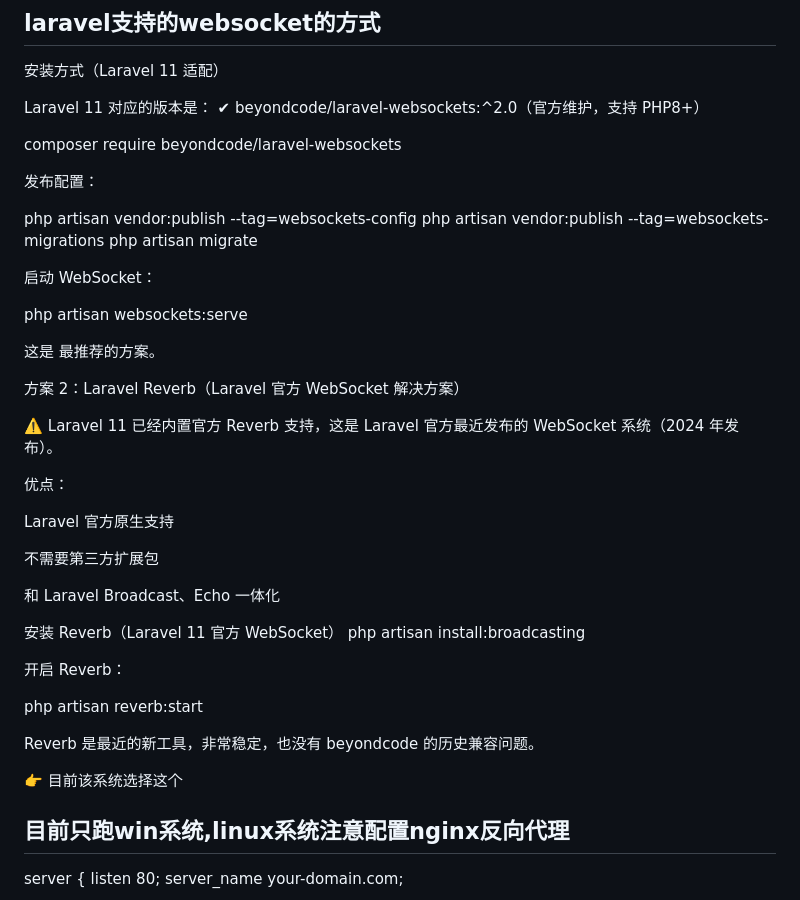
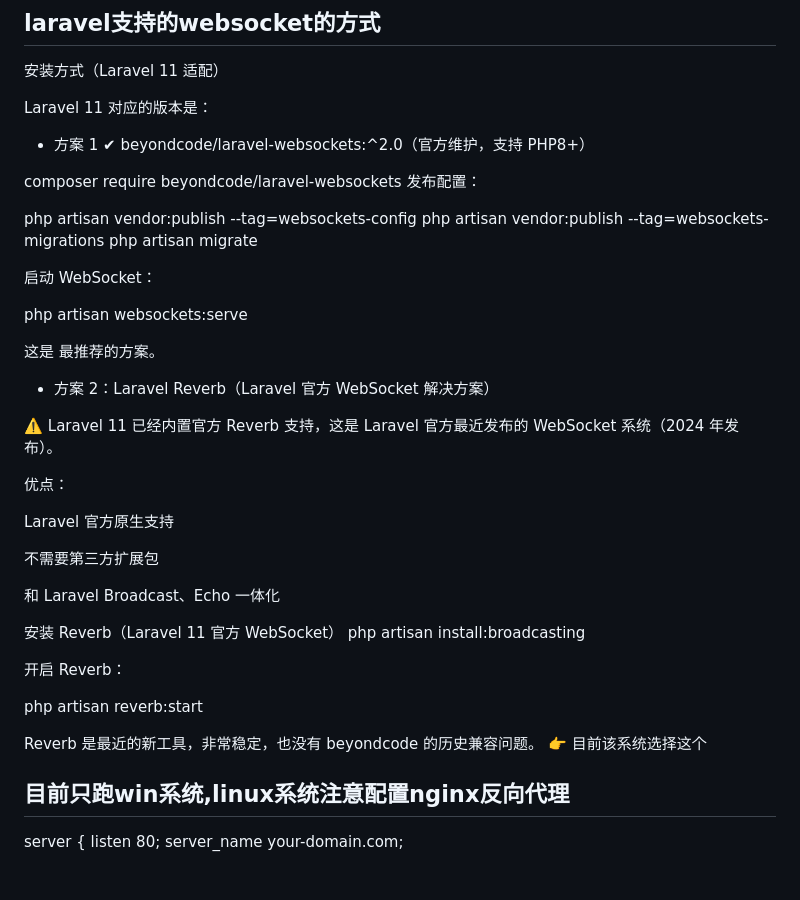
Before and after one commit to mayaGrirl/laravel-websocket-demo, a Markdown page: README.md, the part around one of its changes. Rendered like a GitHub page; blank space fills up the shorter version.

Commit message:
write readme.md

```diff
--- a/README.md
+++ b/README.md
@@ -83,17 +83,15 @@ composer依赖安装完毕后 ,依次启动命令如下：
 安装方式（Laravel 11 适配）
 
 Laravel 11 对应的版本是：
+- 方案 1
 ✔ beyondcode/laravel-websockets:^2.0（官方维护，支持 PHP8+）
 
 composer require beyondcode/laravel-websockets
-
-
 发布配置：
 
 php artisan vendor:publish --tag=websockets-config
 php artisan vendor:publish --tag=websockets-migrations
 php artisan migrate
-
 
 启动 WebSocket：
 
@@ -102,7 +100,7 @@ php artisan websockets:serve
 
 这是 最推荐的方案。
 
-方案 2：Laravel Reverb（Laravel 官方 WebSocket 解决方案）
+- 方案 2：Laravel Reverb（Laravel 官方 WebSocket 解决方案）
 
 ⚠️ Laravel 11 已经内置官方 Reverb 支持，这是 Laravel 官方最近发布的 WebSocket 系统（2024 年发布）。
 
@@ -117,14 +115,11 @@ Laravel 官方原生支持
 安装 Reverb（Laravel 11 官方 WebSocket）
 php artisan install:broadcasting
 
-
 开启 Reverb：
 
 php artisan reverb:start
 
-
 Reverb 是最近的新工具，非常稳定，也没有 beyondcode 的历史兼容问题。
-
 👉 目前该系统选择这个
 
 ## 目前只跑win系统,linux系统注意配置nginx反向代理
```
Also changed, not shown: other parts of README.md (+5 -5 lines).
